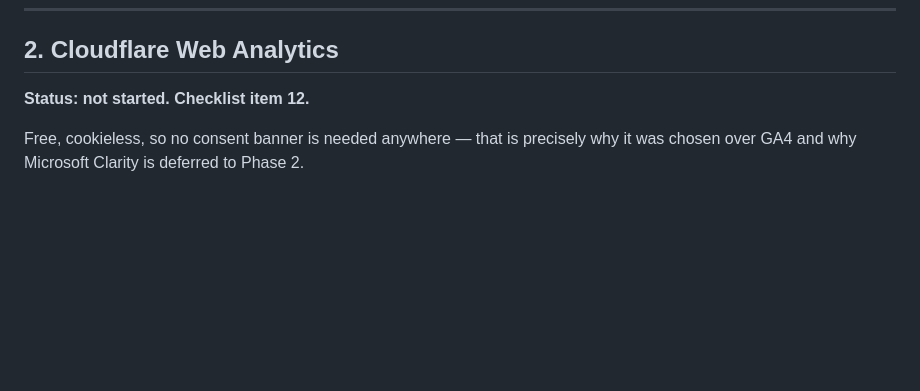
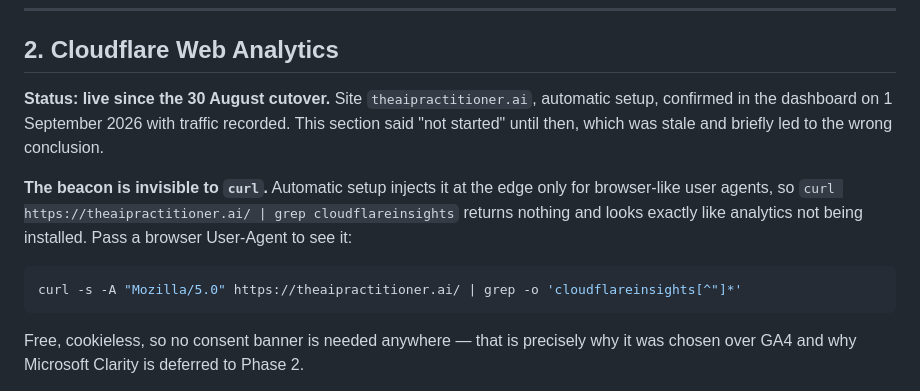
Before and after one commit to theaipractitioner/aip-website, a Markdown page: DEPLOYMENT.md, the part around the change. Drawn GitHub-style; blank space fills up the shorter version.

Commit message:
Correct a false claim in the 1 September post, and a stale status
The post said the 1:1 "now takes a payment and puts a slot in a diary".
It puts a slot in a diary. It does not take a payment: no payment app is
connected to cal.eu, and the booking form is name, email, notes,
Confirm, with no price shown and no card step. Checked on the live
booking page rather than inferred from DEPLOYMENT.md, which had already
proved unreliable once today.

That mattered because /book, written yesterday, says the opposite in
plain terms — "you are not asked for card details at the point of
booking" — so the site was contradicting itself on the one page a reader
would check. The sentence now says payment is arranged separately, which
matches /book and matches what actually happens.

Fixed in the content project's source as well as the site copy, so the
two do not drift. The social copy needs no change: it only ever said
"bookable at $175", which is true.

Also corrects DEPLOYMENT.md §2, which said Cloudflare Web Analytics was
"not started". It has been live since the 30 August cutover and is
recording traffic. The post's claim about analytics was therefore right
and stands.

Worth recording why that was got wrong: automatic setup injects the
beacon at the edge only for browser-like user agents, so grepping the
page with plain curl returns nothing and looks identical to analytics
never having been installed. The section now says so, with the
User-Agent flag needed to see it.

Co-Authored-By: Claude Opus 5 <noreply@anthropic.com>

````diff
--- a/DEPLOYMENT.md
+++ b/DEPLOYMENT.md
@@ -106,7 +106,19 @@ committed.**
 
 ## 2. Cloudflare Web Analytics
 
-**Status: not started. Checklist item 12.**
+**Status: live since the 30 August cutover.** Site `theaipractitioner.ai`,
+automatic setup, confirmed in the dashboard on 1 September 2026 with traffic
+recorded. This section said "not started" until then, which was stale and
+briefly led to the wrong conclusion.
+
+**The beacon is invisible to `curl`.** Automatic setup injects it at the edge
+only for browser-like user agents, so `curl https://theaipractitioner.ai/ |
+grep cloudflareinsights` returns nothing and looks exactly like analytics not
+being installed. Pass a browser User-Agent to see it:
+
+```bash
+curl -s -A "Mozilla/5.0" https://theaipractitioner.ai/ | grep -o 'cloudflareinsights[^"]*'
+```
 
 Free, cookieless, so no consent banner is needed anywhere — that is precisely
 why it was chosen over GA4 and why Microsoft Clarity is deferred to Phase 2.
````
Also changed, not shown: 1 other file.
